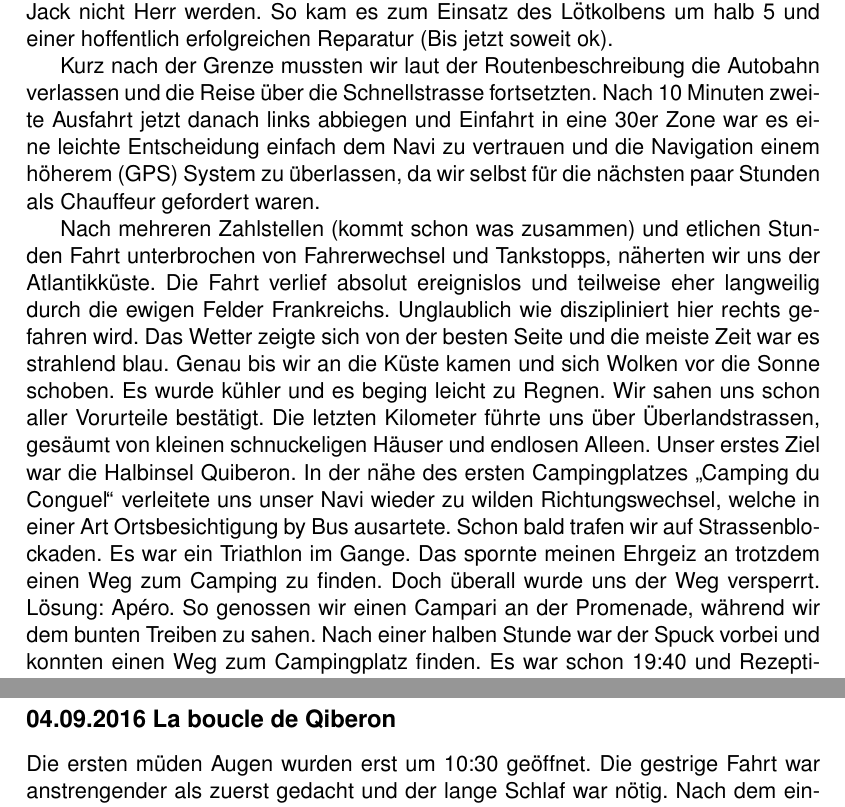
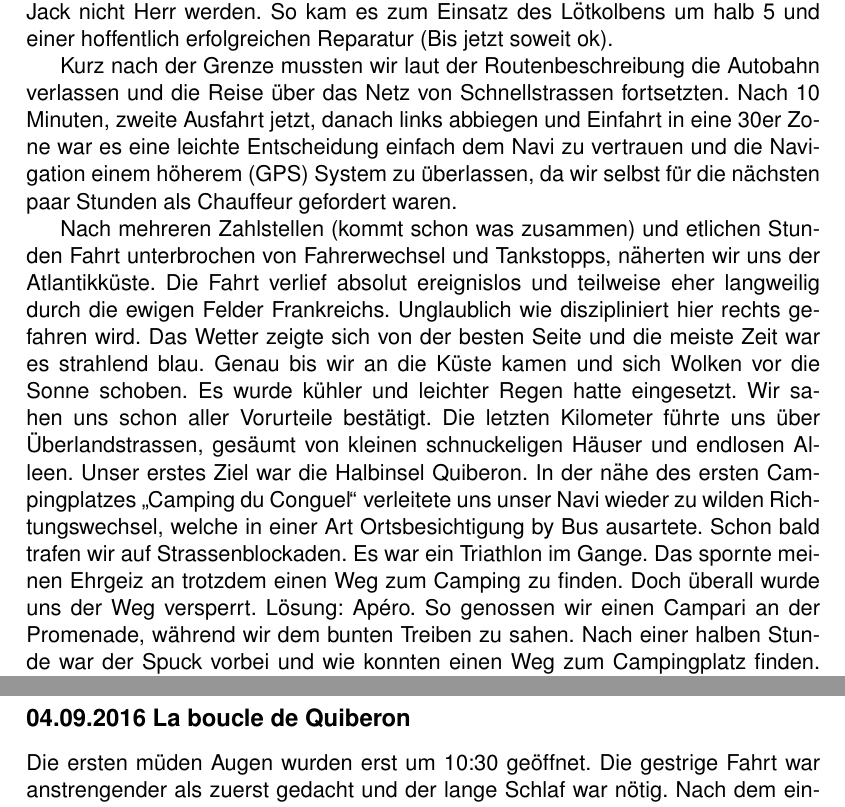
Before and after one commit to boppste/Jackthebus, a LaTeX document (Bretagne_2016/Bretagne_komplett.tex, which reads Bretagne_2016/Bretagne.tex): two parts of page 3 of 14, joined at a grey line, cut so that both start at the same text. Compiled offline with pdfLaTeX; the source files are stored in an older character set and shown here as Unicode.

Commit message:
Anpassungen an Bretagne Text

```diff
--- a/Bretagne_2016/Bretagne.tex
+++ b/Bretagne_2016/Bretagne.tex
@@ -42,15 +42,15 @@
 Beim Einbau des \glqq Battery Power Management System\grqq{} gab es ein kleines Missgeschick welches dazu führte, dass der Lötkolben gezückt werden musste und einer der Verbindungen wollte den Vibrationen von Jack nicht Herr werden.
 So kam es zum Einsatz des Lötkolbens um halb 5 und einer hoffentlich erfolgreichen Reparatur (Bis jetzt soweit ok).
 
-Kurz nach der Grenze mussten wir laut der Routenbeschreibung die Autobahn verlassen und die Reise über die Schnellstrasse fortsetzten.
-Nach 10 Minuten zweite Ausfahrt jetzt danach links abbiegen und Einfahrt in eine 30er Zone war es eine leichte Entscheidung einfach dem Navi zu vertrauen und die Navigation einem höherem (GPS) System zu überlassen, da wir selbst für die nächsten paar Stunden als Chauffeur gefordert waren.
+Kurz nach der Grenze mussten wir laut der Routenbeschreibung die Autobahn verlassen und die Reise über das Netz von Schnellstrassen fortsetzten.
+Nach 10 Minuten, zweite Ausfahrt jetzt, danach links abbiegen und Einfahrt in eine 30er Zone war es eine leichte Entscheidung einfach dem Navi zu vertrauen und die Navigation einem höherem (GPS) System zu überlassen, da wir selbst für die nächsten paar Stunden als Chauffeur gefordert waren.
 
 Nach mehreren Zahlstellen (kommt schon was zusammen) und etlichen Stunden Fahrt unterbrochen von Fahrerwechsel und Tankstopps, näherten wir uns der Atlantikküste.
 Die Fahrt verlief absolut ereignislos und teilweise eher langweilig durch die ewigen Felder Frankreichs.
 Unglaublich wie diszipliniert hier rechts gefahren wird.
 Das Wetter zeigte sich von der besten Seite und die meiste Zeit war es strahlend blau.
 Genau bis wir an die Küste kamen und sich Wolken vor die Sonne schoben.
-Es wurde kühler und es beging leicht zu Regnen.
+Es wurde kühler und leichter Regen hatte eingesetzt.
 Wir sahen uns schon aller Vorurteile bestätigt.
 Die letzten Kilometer führte uns über Überlandstrassen, gesäumt von kleinen schnuckeligen Häuser und endlosen Alleen.
 Unser erstes Ziel war die Halbinsel Quiberon.
@@ -61,14 +61,14 @@
 Doch überall wurde uns der Weg versperrt.
 Lösung: Apéro.
 So genossen wir einen Campari an der Promenade, während wir dem bunten Treiben zu sahen.
-Nach einer halben Stunde war der Spuck vorbei und konnten einen Weg zum Campingplatz finden.
+Nach einer halben Stunde war der Spuck vorbei und wie konnten einen Weg zum Campingplatz finden.
 Es war schon 19:40 und Rezeption des Campingplatzes Schloss um 19:00.
 Dank anderen zu spät eingetroffenen Gästen war die nette Dame noch am Empfang und Lotse uns auf einen Stellplatz.
 Nach dem Einrichten der Schlafgelegenheit stand einer Fahrt mit den Velos zurück ins Dorf nichts im Weg und dort wurden sofort 3 Crępes verschlungen.
 Die lange Fahrt forderte ihren Tribut und Chantal probte schon einmal ihre Rolle als grämige Asiatin.
 Nach einer Dusche gingen im Bus die Lichter aus.
 
-\subsection{04.09.2016 La boucle de Qiberon}
+\subsection{04.09.2016 La boucle de Quiberon}
 Die ersten müden Augen wurden erst um 10:30 geöffnet.
 Die gestrige Fahrt war anstrengender als zuerst gedacht und der lange Schlaf war nötig.
 Nach dem einchecken auf dem Campingplatz und einem kurzen Besuch des Shops ging es ans erste Frühstück.
```
Also changed, not shown: Bretagne_2016/Bretagne.tex (6 more changed lines).
